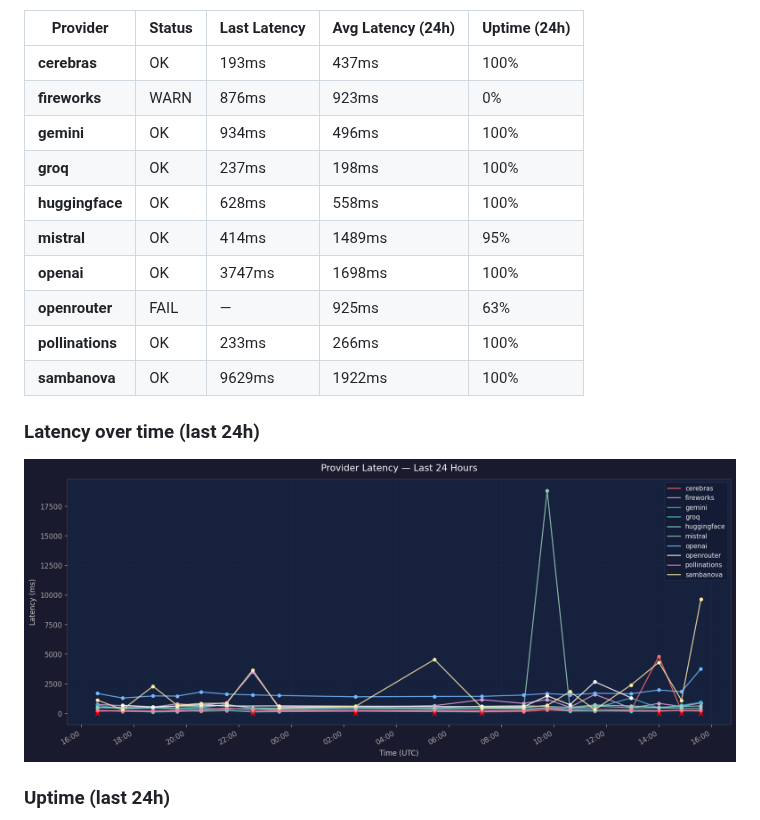
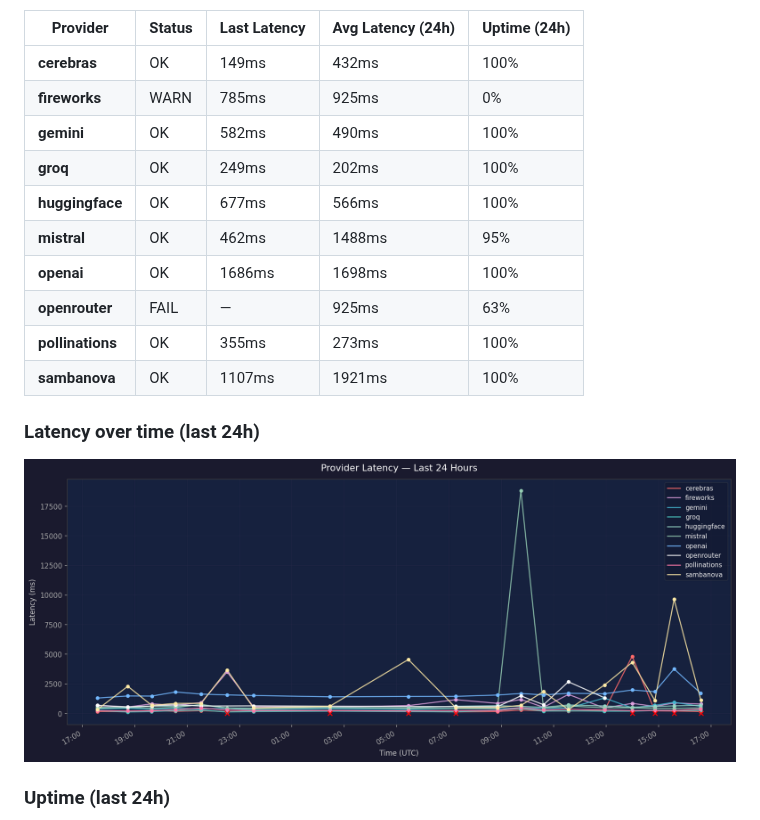
Before and after one commit to SoylentAquamarine/the-brain, a Markdown page: README.md, the part around one of its changes. GitHub-like rendering; pictures changed too: assets/health_graph.png.

Commit message:
chore: hourly health check 2026-04-19 16:37 UTC

```diff
--- a/README.md
+++ b/README.md
@@ -445,16 +445,16 @@ Claude's default behaviour for that window. The offloading rules in this repo's
 
 | Provider | Status | Last Latency | Avg Latency (24h) | Uptime (24h) |
 |---|---|---|---|---|
-| **cerebras** | OK | 193ms | 437ms | 100% |
-| **fireworks** | WARN | 876ms | 923ms | 0% |
-| **gemini** | OK | 934ms | 496ms | 100% |
-| **groq** | OK | 237ms | 198ms | 100% |
-| **huggingface** | OK | 628ms | 558ms | 100% |
-| **mistral** | OK | 414ms | 1489ms | 95% |
-| **openai** | OK | 3747ms | 1698ms | 100% |
+| **cerebras** | OK | 149ms | 432ms | 100% |
+| **fireworks** | WARN | 785ms | 925ms | 0% |
+| **gemini** | OK | 582ms | 490ms | 100% |
+| **groq** | OK | 249ms | 202ms | 100% |
+| **huggingface** | OK | 677ms | 566ms | 100% |
+| **mistral** | OK | 462ms | 1488ms | 95% |
+| **openai** | OK | 1686ms | 1698ms | 100% |
 | **openrouter** | FAIL | — | 925ms | 63% |
-| **pollinations** | OK | 233ms | 266ms | 100% |
-| **sambanova** | OK | 9629ms | 1922ms | 100% |
+| **pollinations** | OK | 355ms | 273ms | 100% |
+| **sambanova** | OK | 1107ms | 1921ms | 100% |
 
 ### Latency over time (last 24h)
 
```
Also changed, not shown: other parts of README.md (+1 -1 lines), 1 other file.
